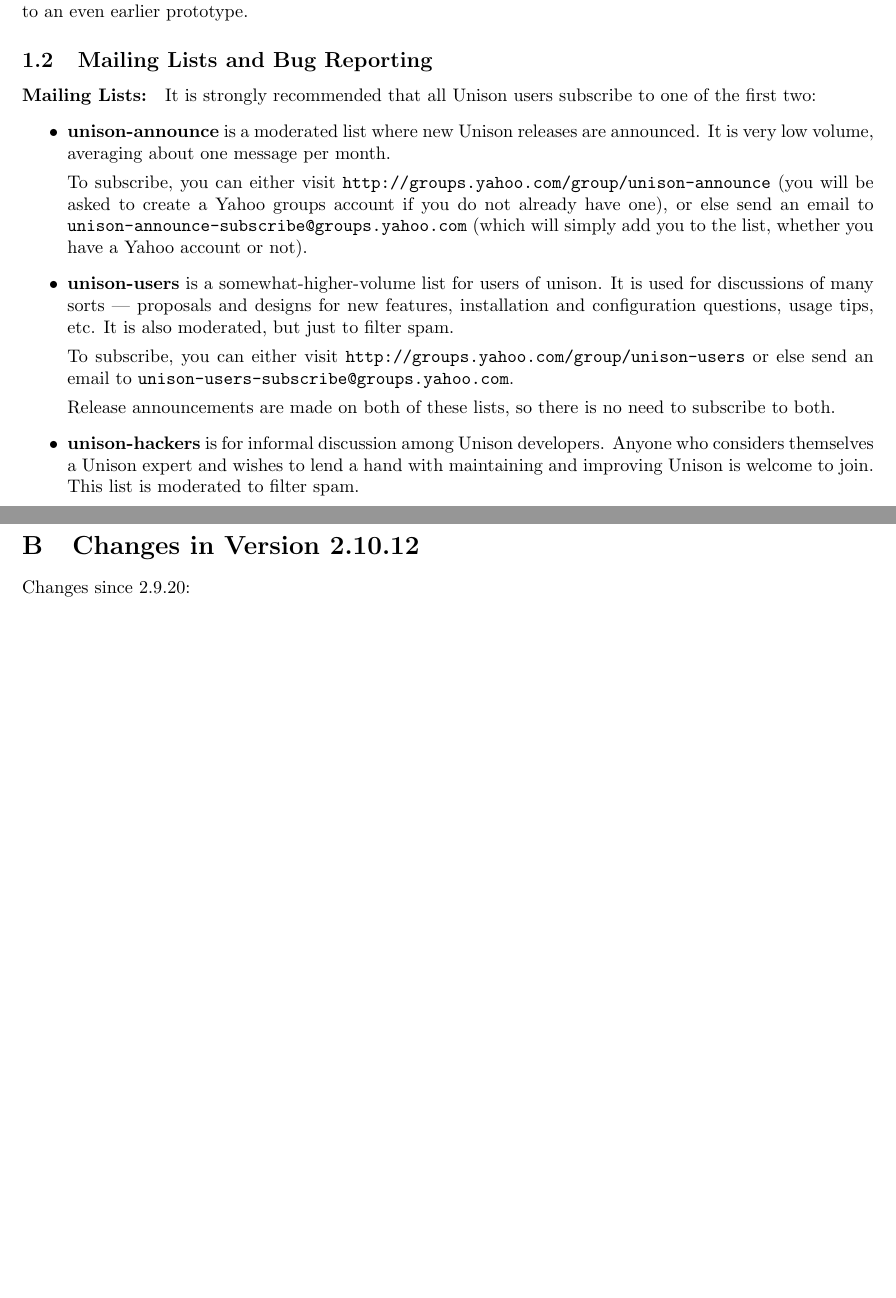
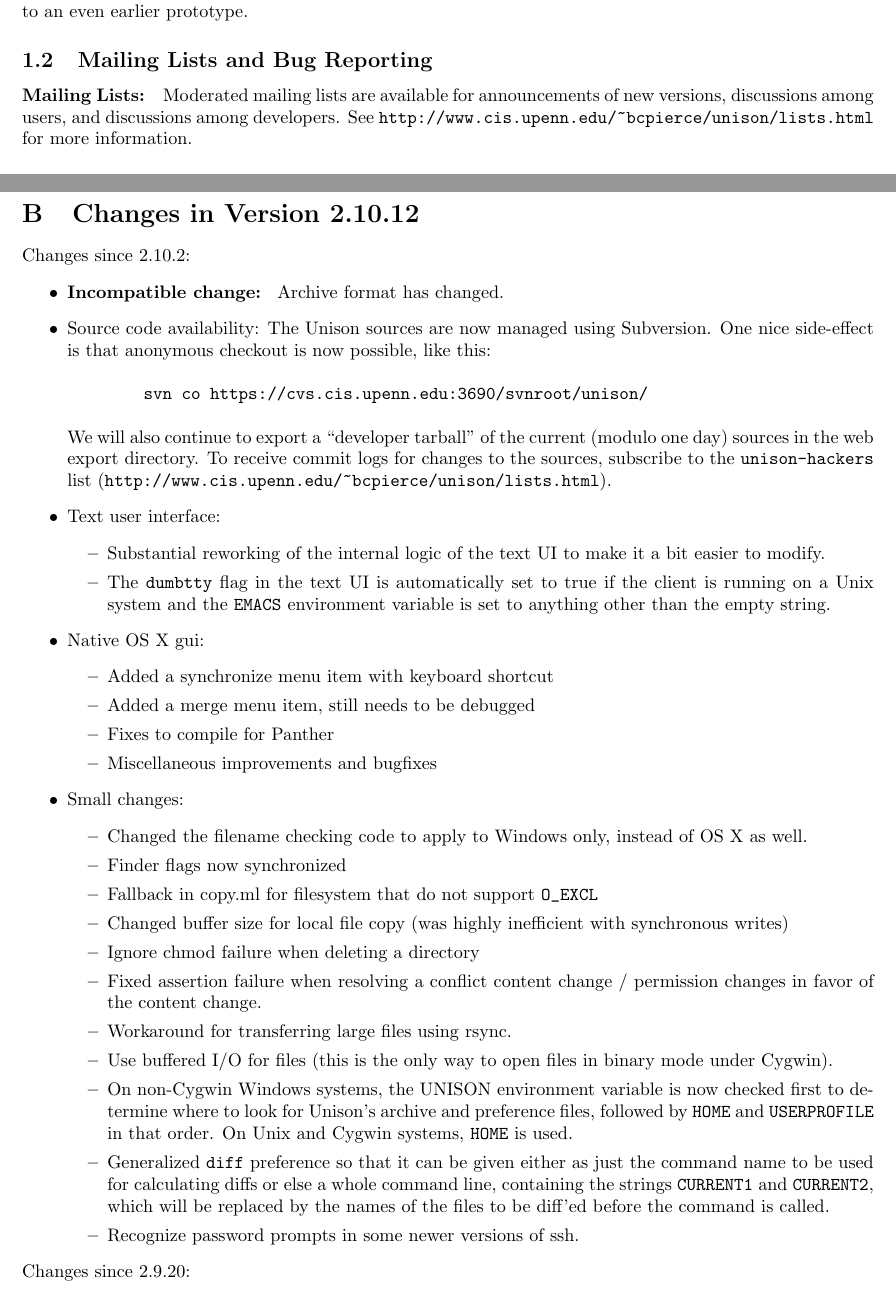
Before and after one commit to bachp/Unison, a LaTeX document (doc/unison-manual.tex, which reads doc/changes.tex, doc/contactsbody.tex): two parts of pages 5 and 32 of 48 before the commit and two parts of pages 5 and 31 of 48 after it, joined at a grey line, cut so that both start at the same text, the shorter picture padded with empty space. Compiled offline with pdfLaTeX; a LaTeX package or settings file that is missing is left out.

Commit message:
* More small fixes to the checkin procedure
* Documentation fixes in preparation for beta-release







git-svn-id: https://webdav.seas.upenn.edu/svn/unison/trunk@14 4bce34ff-96ee-0310-b826-95abcfff6e26

```diff
--- a/doc/changes.tex
+++ b/doc/changes.tex
@@ -1,3 +1,59 @@
+\begin{changesfromversion}{2.10.2}
+\item \incompatible{} Archive format has changed.
+
+\item Source code availability: The Unison sources are now managed using
+  Subversion.  One nice side-effect is that anonymous checkout is now
+  possible, like this:
+\begin{verbatim}
+        svn co https://cvs.cis.upenn.edu:3690/svnroot/unison/
+\end{verbatim}
+We will also continue to export a ``developer tarball'' of the current
+(modulo one day) sources in the web export directory.  To receive commit logs
+for changes to the sources, subscribe to the \verb|unison-hackers| list
+(\ONEURL{http://www.cis.upenn.edu/~bcpierce/unison/lists.html}).
+
+\item Text user interface:
+\begin{itemize}
+\item Substantial reworking of the internal logic of the text UI to make it
+a bit easier to modify.
+\item The {\tt dumbtty} flag in the text UI is automatically set to true if
+the client is running on a Unix system and the {\tt EMACS} environment
+variable is set to anything other than the empty string.
+\end{itemize}
+
+\item Native OS X gui:
+\begin{itemize}
+\item Added a synchronize menu item with keyboard shortcut
+\item Added a merge menu item, still needs to be debugged
+\item Fixes to compile for Panther
+\item Miscellaneous improvements and bugfixes
+\end{itemize}
+
+\item Small changes:
+\begin{itemize}
+\item Changed the filename checking code to apply to Windows only, instead
+  of OS X as well.
+\item Finder flags now synchronized
+\item Fallback in copy.ml for filesystem that do not support \verb|O_EXCL|
+\item  Changed buffer size for local file copy (was highly inefficient with
+  synchronous writes)
+\item Ignore chmod failure when deleting a directory
+\item  Fixed assertion failure when resolving a conflict content change /
+  permission changes in favor of the content change.
+\item Workaround for transferring large files using rsync.
+\item Use buffered I/O for files (this is the only way to open files in binary
+  mode under Cygwin).
+\item On non-Cygwin Windows systems, the UNISON environment variable is now checked first to determine
+  where to look for Unison's archive and preference files, followed by \verb|HOME| and
+  \verb|USERPROFILE| in that order.  On Unix and Cygwin systems, \verb|HOME| is used.
+\item Generalized \verb|diff| preference so that it can be given either as just
+  the command name to be used for calculating diffs or else a whole command
+  line, containing the strings \verb|CURRENT1| and \verb|CURRENT2|, which will be replaced
+  by the names of the files to be diff'ed before the command is called.
+\item Recognize password prompts in some newer versions of ssh.
+\end{itemize}
+\end{changesfromversion}
+
 \begin{changesfromversion}{2.9.20}
 \item \incompatible{} Archive format has changed.
 \item Major functionality changes:
--- a/doc/contactsbody.tex
+++ b/doc/contactsbody.tex
@@ -1,4 +1,16 @@
 \paragraph{Mailing Lists:}
+
+Moderated mailing lists are available for announcements of new
+versions, discussions among users, and discussions among developers.
+See \ONEURL{http://www.cis.upenn.edu/~bcpierce/unison/lists.html} for
+more information.
+
+\endinput
+%%%%%%%%%%%%%%%%%%%%%%%%%%%%%%%%%%%%%%%%%%%%%%%%%%%%%%%%%%%%%%%%%%%%%%%%%%%%%%
+%%%%%%%%%%%%%%%%%%%%%%%%%%%%%%%%%%%%%%%%%%%%%%%%%%%%%%%%%%%%%%%%%%%%%%%%%%%%%%
+%%%%%%%%%%%%%%%%%%%%%%%%%%%%%%%%%%%%%%%%%%%%%%%%%%%%%%%%%%%%%%%%%%%%%%%%%%%%%%
+%%%%%%%%%%%%%%%%%%%%%%%%%%%%%%%%%%%%%%%%%%%%%%%%%%%%%%%%%%%%%%%%%%%%%%%%%%%%%%
+%%%%%%%%%%%%%%%%%%%%%%%%%%%%%%%%%%%%%%%%%%%%%%%%%%%%%%%%%%%%%%%%%%%%%%%%%%%%%%
 
 It is strongly recommended that all Unison users subscribe to one of the
 first two:
@@ -33,8 +45,6 @@
 no need to subscribe to both.
 
 \item {\bf
-  \URL{http://groups.yahoo.com/group/unison-hackers}{unison-hackers}} is
+  \URL{}{unison-hackers}} is
 for informal discussion among Unison developers.  Anyone who considers
 themselves a Unison expert and wishes to lend a hand with maintaining and
-improving Unison is welcome to join.  This list is moderated to filter
-spam.
```
Also changed, not shown: tools/exportmsg.txt (+5 -7 lines), Makefile, doc/contactsbody.tex (7 more changed lines), 4 other files.
